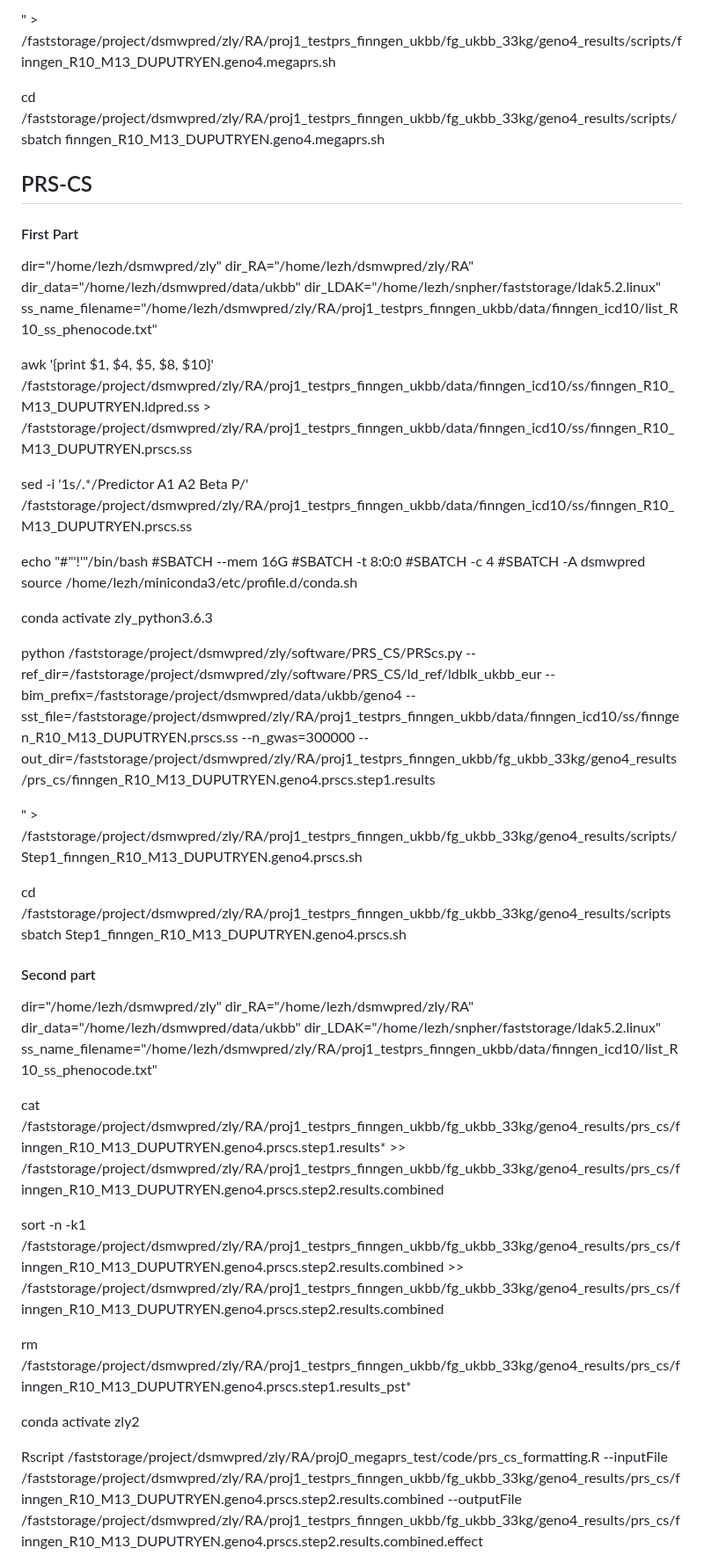
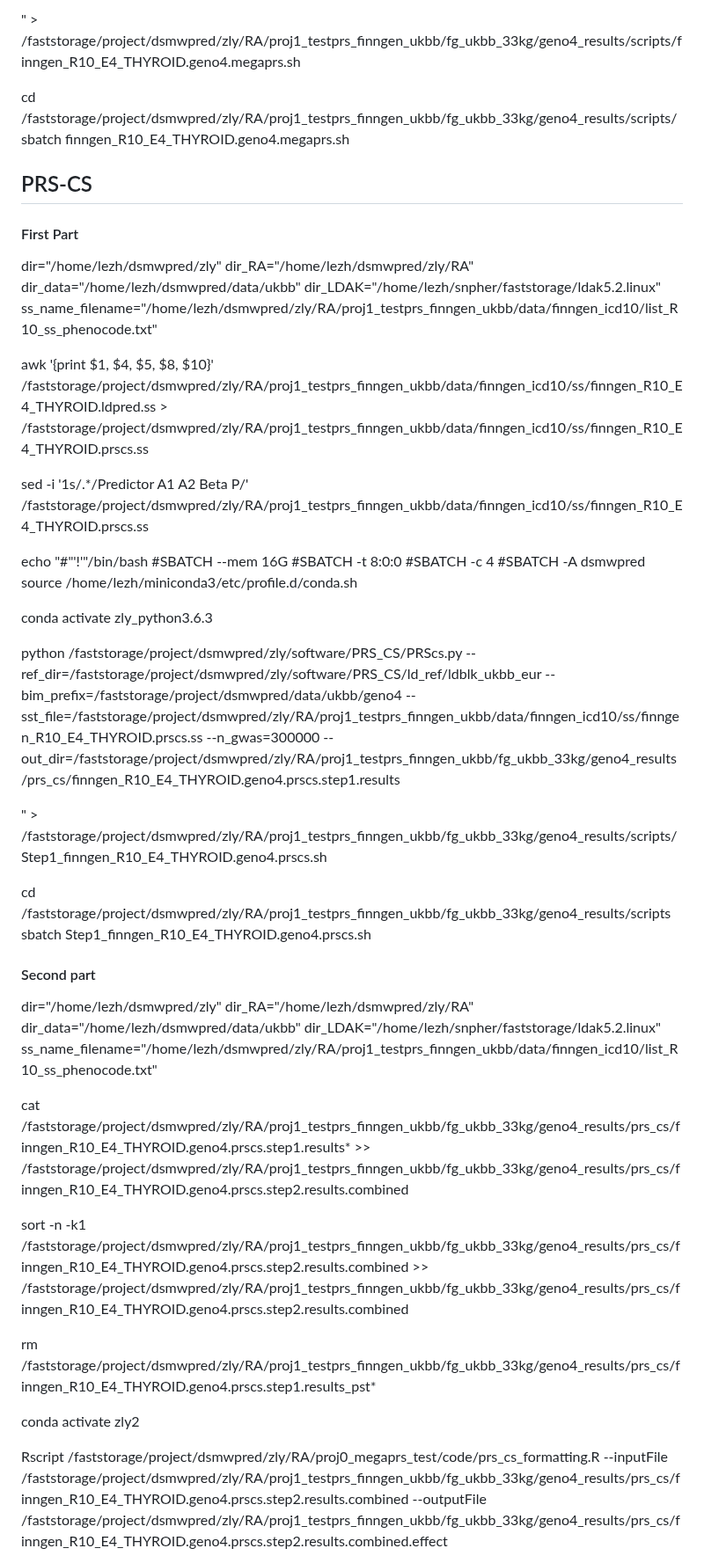
Before and after one commit to KirakiraZLY/RA, a Markdown page: Commands/commands_Week16_fg.md, the part around one of its changes. Shown at 88% size. Drawn GitHub-style.

```diff
--- a/Commands/commands_Week16_fg.md
+++ b/Commands/commands_Week16_fg.md
@@ -94,8 +94,8 @@ ${dir_LDAK} --jackknife /faststorage/project/dsmwpred/zly/RA/proj1_testprs_finng
 
-" > /faststorage/project/dsmwpred/zly/RA/proj1_testprs_finngen_ukbb/fg_ukbb_33kg/geno4_results/scripts/finngen_R10_M13_DUPUTRYEN.geno4.megaprs.sh
+" > /faststorage/project/dsmwpred/zly/RA/proj1_testprs_finngen_ukbb/fg_ukbb_33kg/geno4_results/scripts/finngen_R10_E4_THYROID.geno4.megaprs.sh
 
 cd /faststorage/project/dsmwpred/zly/RA/proj1_testprs_finngen_ukbb/fg_ukbb_33kg/geno4_results/scripts/
-sbatch finngen_R10_M13_DUPUTRYEN.geno4.megaprs.sh
+sbatch finngen_R10_E4_THYROID.geno4.megaprs.sh
 
 
 ## PRS-CS
@@ -108,9 +108,9 @@ dir_data="/home/lezh/dsmwpred/data/ukbb"
 dir_LDAK="/home/lezh/snpher/faststorage/ldak5.2.linux"
 ss_name_filename="/home/lezh/dsmwpred/zly/RA/proj1_testprs_finngen_ukbb/data/finngen_icd10/list_R10_ss_phenocode.txt"
 
-awk '{print $1, $4, $5, $8, $10}' /faststorage/project/dsmwpred/zly/RA/proj1_testprs_finngen_ukbb/data/finngen_icd10/ss/finngen_R10_M13_DUPUTRYEN.ldpred.ss > /faststorage/project/dsmwpred/zly/RA/proj1_testprs_finngen_ukbb/data/finngen_icd10/ss/finngen_R10_M13_DUPUTRYEN.prscs.ss
+awk '{print $1, $4, $5, $8, $10}' /faststorage/project/dsmwpred/zly/RA/proj1_testprs_finngen_ukbb/data/finngen_icd10/ss/finngen_R10_E4_THYROID.ldpred.ss > /faststorage/project/dsmwpred/zly/RA/proj1_testprs_finngen_ukbb/data/finngen_icd10/ss/finngen_R10_E4_THYROID.prscs.ss
 
-sed -i '1s/.*/Predictor A1 A2 Beta P/' /faststorage/project/dsmwpred/zly/RA/proj1_testprs_finngen_ukbb/data/finngen_icd10/ss/finngen_R10_M13_DUPUTRYEN.prscs.ss
+sed -i '1s/.*/Predictor A1 A2 Beta P/' /faststorage/project/dsmwpred/zly/RA/proj1_testprs_finngen_ukbb/data/finngen_icd10/ss/finngen_R10_E4_THYROID.prscs.ss
 
 
 echo "#"'!'"/bin/bash
@@ -122,13 +122,13 @@ source /home/lezh/miniconda3/etc/profile.d/conda.sh
 
 conda activate zly_python3.6.3
 
-python /faststorage/project/dsmwpred/zly/software/PRS_CS/PRScs.py --ref_dir=/faststorage/project/dsmwpred/zly/software/PRS_CS/ld_ref/ldblk_ukbb_eur --bim_prefix=/faststorage/project/dsmwpred/data/ukbb/geno4 --sst_file=/faststorage/project/dsmwpred/zly/RA/proj1_testprs_finngen_ukbb/data/finngen_icd10/ss/finngen_R10_M13_DUPUTRYEN.prscs.ss --n_gwas=300000 --out_dir=/faststorage/project/dsmwpred/zly/RA/proj1_testprs_finngen_ukbb/fg_ukbb_33kg/geno4_results/prs_cs/finngen_R10_M13_DUPUTRYEN.geno4.prscs.step1.results
+python /faststorage/project/dsmwpred/zly/software/PRS_CS/PRScs.py --ref_dir=/faststorage/project/dsmwpred/zly/software/PRS_CS/ld_ref/ldblk_ukbb_eur --bim_prefix=/faststorage/project/dsmwpred/data/ukbb/geno4 --sst_file=/faststorage/project/dsmwpred/zly/RA/proj1_testprs_finngen_ukbb/data/finngen_icd10/ss/finngen_R10_E4_THYROID.prscs.ss --n_gwas=300000 --out_dir=/faststorage/project/dsmwpred/zly/RA/proj1_testprs_finngen_ukbb/fg_ukbb_33kg/geno4_results/prs_cs/finngen_R10_E4_THYROID.geno4.prscs.step1.results
 
 
-" > /faststorage/project/dsmwpred/zly/RA/proj1_testprs_finngen_ukbb/fg_ukbb_33kg/geno4_results/scripts/Step1_finngen_R10_M13_DUPUTRYEN.geno4.prscs.sh
+" > /faststorage/project/dsmwpred/zly/RA/proj1_testprs_finngen_ukbb/fg_ukbb_33kg/geno4_results/scripts/Step1_finngen_R10_E4_THYROID.geno4.prscs.sh
 
 cd /faststorage/project/dsmwpred/zly/RA/proj1_testprs_finngen_ukbb/fg_ukbb_33kg/geno4_results/scripts
-sbatch Step1_finngen_R10_M13_DUPUTRYEN.geno4.prscs.sh
+sbatch Step1_finngen_R10_E4_THYROID.geno4.prscs.sh
 
 
 
@@ -142,15 +142,15 @@ dir_LDAK="/home/lezh/snpher/faststorage/ldak5.2.linux"
 ss_name_filename="/home/lezh/dsmwpred/zly/RA/proj1_testprs_finngen_ukbb/data/finngen_icd10/list_R10_ss_phenocode.txt"
 
 
-cat /faststorage/project/dsmwpred/zly/RA/proj1_testprs_finngen_ukbb/fg_ukbb_33kg/geno4_results/prs_cs/finngen_R10_M13_DUPUTRYEN.geno4.prscs.step1.results* >> /faststorage/project/dsmwpred/zly/RA/proj1_testprs_finngen_ukbb/fg_ukbb_33kg/geno4_results/prs_cs/finngen_R10_M13_DUPUTRYEN.geno4.prscs.step2.results.combined
+cat /faststorage/project/dsmwpred/zly/RA/proj1_testprs_finngen_ukbb/fg_ukbb_33kg/geno4_results/prs_cs/finngen_R10_E4_THYROID.geno4.prscs.step1.results* >> /faststorage/project/dsmwpred/zly/RA/proj1_testprs_finngen_ukbb/fg_ukbb_33kg/geno4_results/prs_cs/finngen_R10_E4_THYROID.geno4.prscs.step2.results.combined
 
-sort -n -k1 /faststorage/project/dsmwpred/zly/RA/proj1_testprs_finngen_ukbb/fg_ukbb_33kg/geno4_results/prs_cs/finngen_R10_M13_DUPUTRYEN.geno4.prscs.step2.results.combined >> /faststorage/project/dsmwpred/zly/RA/proj1_testprs_finngen_ukbb/fg_ukbb_33kg/geno4_results/prs_cs/finngen_R10_M13_DUPUTRYEN.geno4.prscs.step2.results.combined
+sort -n -k1 /faststorage/project/dsmwpred/zly/RA/proj1_testprs_finngen_ukbb/fg_ukbb_33kg/geno4_results/prs_cs/finngen_R10_E4_THYROID.geno4.prscs.step2.results.combined >> /faststorage/project/dsmwpred/zly/RA/proj1_testprs_finngen_ukbb/fg_ukbb_33kg/geno4_results/prs_cs/finngen_R10_E4_THYROID.geno4.prscs.step2.results.combined
 
-rm /faststorage/project/dsmwpred/zly/RA/proj1_testprs_finngen_ukbb/fg_ukbb_33kg/geno4_results/prs_cs/finngen_R10_M13_DUPUTRYEN.geno4.prscs.step1.results_pst*
+rm /faststorage/project/dsmwpred/zly/RA/proj1_testprs_finngen_ukbb/fg_ukbb_33kg/geno4_results/prs_cs/finngen_R10_E4_THYROID.geno4.prscs.step1.results_pst*
 
 
 conda activate zly2
 
-Rscript /faststorage/project/dsmwpred/zly/RA/proj0_megaprs_test/code/prs_cs_formatting.R --inputFile /faststorage/project/dsmwpred/zly/RA/proj1_testprs_finngen_ukbb/fg_ukbb_33kg/geno4_results/prs_cs/finngen_R10_M13_DUPUTRYEN.geno4.prscs.step2.results.combined  --outputFile /faststorage/project/dsmwpred/zly/RA/proj1_testprs_finngen_ukbb/fg_ukbb_33kg/geno4_results/prs_cs/finngen_R10_M13_DUPUTRYEN.geno4.prscs.step2.results.combined.effect
+Rscript /faststorage/project/dsmwpred/zly/RA/proj0_megaprs_test/code/prs_cs_formatting.R --inputFile /faststorage/project/dsmwpred/zly/RA/proj1_testprs_finngen_ukbb/fg_ukbb_33kg/geno4_results/prs_cs/finngen_R10_E4_THYROID.geno4.prscs.step2.results.combined  --outputFile /faststorage/project/dsmwpred/zly/RA/proj1_testprs_finngen_ukbb/fg_ukbb_33kg/geno4_results/prs_cs/finngen_R10_E4_THYROID.geno4.prscs.step2.results.combined.effect
 
 
```
Also changed, not shown: other parts of Commands/commands_Week16_fg.md (+27 -27 lines).
